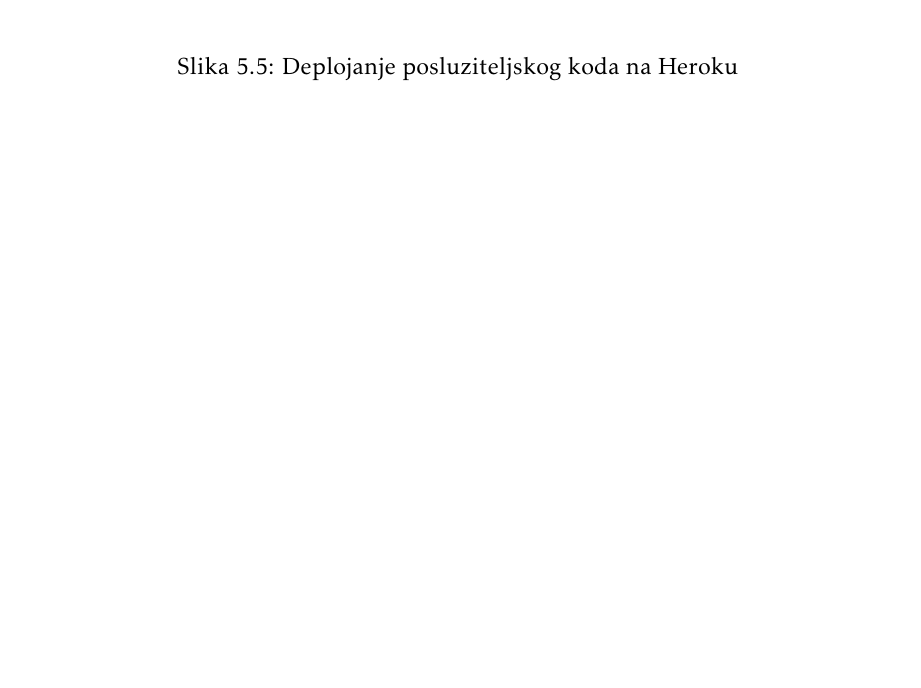
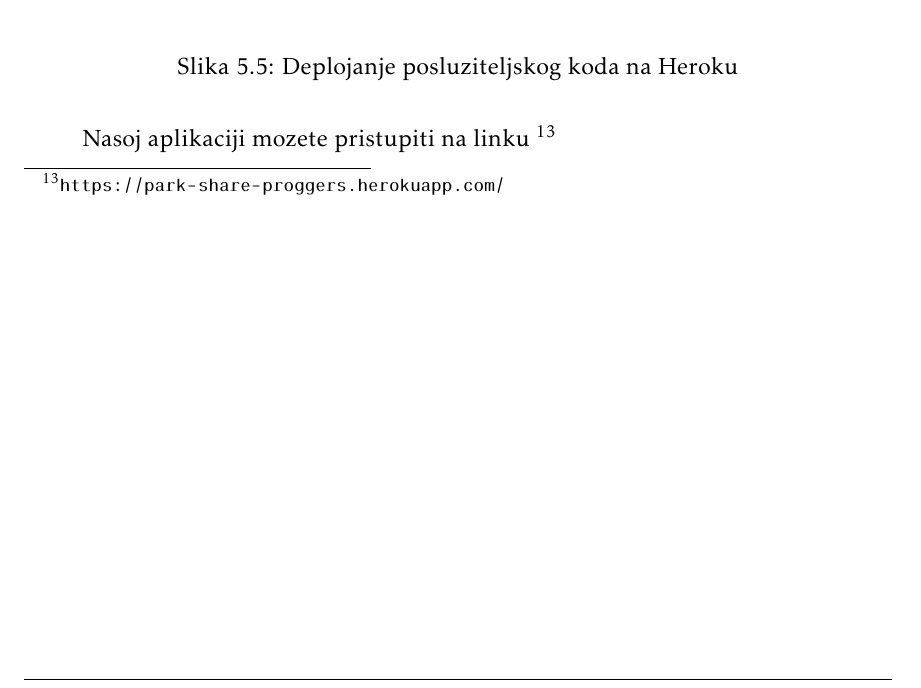
Before and after one commit to fb2408/progiprojekt, a LaTeX document (docs/PROGI_ProjektnaDokumentacija.tex, which reads docs/Implementacija.tex): part of page 46 of 54, cut so that both start at the same text, the shorter picture padded with empty space. Compiled offline with pdfLaTeX.

Commit message:
dodan link na deployanu stranicu

```diff
--- a/docs/Implementacija.tex
+++ b/docs/Implementacija.tex
@@ -98,5 +98,6 @@ Zatim treba kreirati udaljeni Heroku repozitorij i konacno podignuti nas kod na
 	\caption{Deplojanje posluziteljskog koda na Heroku}
 	\label{fig:cli}
 \end{figure}
+Nasoj aplikaciji mozete pristupiti na linku \footnote{\url{https://park-share-proggers.herokuapp.com/}}
 
 			\eject
```
Also changed, not shown: docs/PROGI_ProjektnaDokumentacija.bbl (added), docs/PROGI_ProjektnaDokumentacija.pdf, 1 other file.
